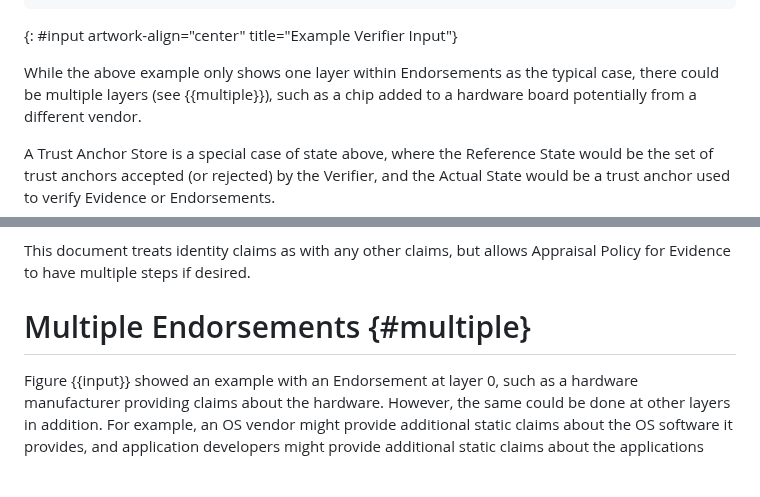
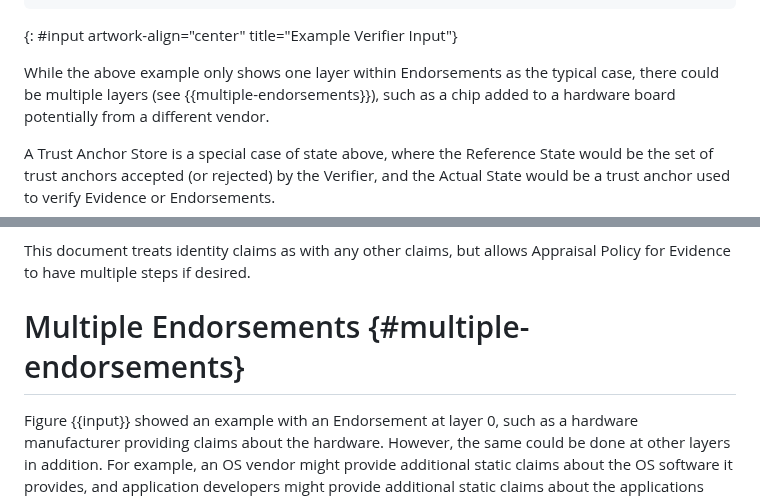
Before and after one commit to ietf-rats-wg/rats-endorsements, a Markdown page: draft-dthaler-rats-endorsements.md, 2 parts joined by grey strips. Rendered like a GitHub page; blank space fills up the shorter version.

Commit message:
Fix duplicate anchor
Signed-off-by: Dave Thaler <dthaler@microsoft.com>

```diff
--- a/draft-dthaler-rats-endorsements.md
+++ b/draft-dthaler-rats-endorsements.md
@@ -132,7 +133,7 @@ Endorsement |  |Actual state|                | Reference state |  | e
 {: #input artwork-align="center" title="Example Verifier Input"}
 
 While the above example only shows one layer within Endorsements as
-the typical case, there could be multiple layers (see {{multiple}}), such as
+the typical case, there could be multiple layers (see {{multiple-endorsements}}), such as
 a chip added to a hardware board potentially from a different vendor.
 
 A Trust Anchor Store is a special case of
@@ -192,7 +193,7 @@ another step to appraise other claims for determining trustworthiness.
 This document treats identity claims as with any other claims, but allows
 Appraisal Policy for Evidence to have multiple steps if desired.
 
-# Multiple Endorsements {#multiple}
+# Multiple Endorsements {#multiple-endorsements}
 
 Figure {{input}} showed an example with an Endorsement at layer 0, such as
 a hardware manufacturer providing claims about the hardware. However, the
```
Also changed, not shown: other parts of draft-dthaler-rats-endorsements.md (+2 -1 lines).
